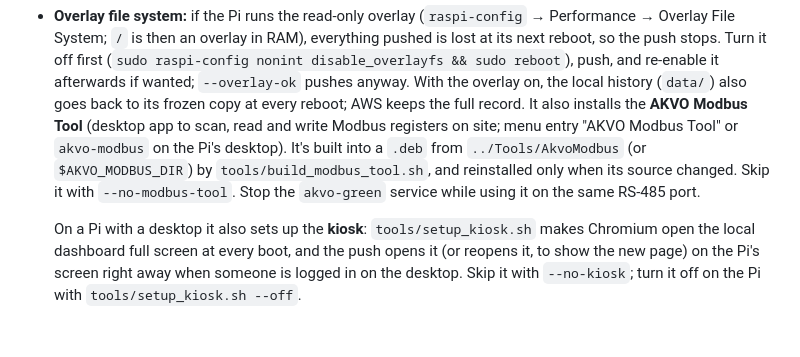
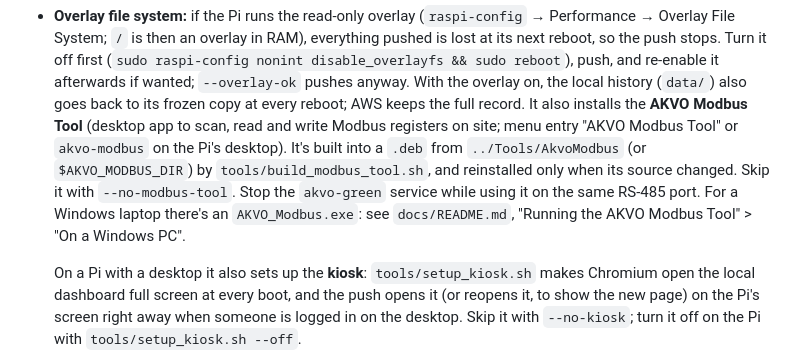
Before and after one commit to choarf/Akvo_Green, a Markdown page: sites/README.md, the part around the change. GitHub-like rendering; blank space fills up the shorter version.

```diff
--- a/sites/README.md
+++ b/sites/README.md
@@ -13,7 +13,7 @@ sites/<key>/
 - **Deploy to its Pi:** `tools/push_site.sh <key> pi@<address> [--certs]`. This copies the code, the site's `config.json` and, with `--certs`, its certificates. It never touches the Pi's own `config_data/`, `data/`, `logs/` or `.venv/`. For site 1, use `root` as the key.
 - **Which Pi:** `sites/<key>/pi.csv` (`hostname,user,serial,mac`) ties the site to one physical Pi by its serial number (`/proc/device-tree/serial-number`), which doesn't change with the SD card, IP or hostname. The first push with an address writes it (commit it) and sets the Pi's hostname to the site key, so afterwards `tools/push_site.sh <key>` needs no address: it finds the Pi as `<hostname>.local`, or else at the IP the gateway last reported to AWS. Every push checks the serial and stops on another site's Pi; if a site really moved to new hardware, push once with `--new-hw`. The local page is then at `http://<key>.local:8080`.
 - **Overlay file system:** if the Pi runs the read-only overlay (`raspi-config` → Performance → Overlay File System; `/` is then an overlay in RAM), everything pushed is lost at its next reboot, so the push stops. Turn it off first (`sudo raspi-config nonint disable_overlayfs && sudo reboot`), push, and re-enable it afterwards if wanted; `--overlay-ok` pushes anyway. With the overlay on, the local history (`data/`) also goes back to its frozen copy at every reboot; AWS keeps the full record.
-  It also installs the **AKVO Modbus Tool** (desktop app to scan, read and write Modbus registers on site; menu entry "AKVO Modbus Tool" or `akvo-modbus` on the Pi's desktop). It's built into a `.deb` from `../Tools/AkvoModbus` (or `$AKVO_MODBUS_DIR`) by `tools/build_modbus_tool.sh`, and reinstalled only when its source changed. Skip it with `--no-modbus-tool`. Stop the `akvo-green` service while using it on the same RS-485 port.
+  It also installs the **AKVO Modbus Tool** (desktop app to scan, read and write Modbus registers on site; menu entry "AKVO Modbus Tool" or `akvo-modbus` on the Pi's desktop). It's built into a `.deb` from `../Tools/AkvoModbus` (or `$AKVO_MODBUS_DIR`) by `tools/build_modbus_tool.sh`, and reinstalled only when its source changed. Skip it with `--no-modbus-tool`. Stop the `akvo-green` service while using it on the same RS-485 port. For a Windows laptop there's an `AKVO_Modbus.exe`: see `docs/README.md`, "Running the AKVO Modbus Tool" > "On a Windows PC".
 
   On a Pi with a desktop it also sets up the **kiosk**: `tools/setup_kiosk.sh` makes Chromium open the local dashboard full screen at every boot, and the push opens it (or reopens it, to show the new page) on the Pi's screen right away when someone is logged in on the desktop. Skip it with `--no-kiosk`; turn it off on the Pi with `tools/setup_kiosk.sh --off`.
 - **WiFi:** put the networks' names in `system.csv` (`wifi1_ssid` preferred, `wifi2_ssid` fallback) and their passwords in `sites/<key>/wifi.csv` (`ssid,password`), rebuild, then `push_site.sh`. It saves them on the Pi as NetworkManager profiles `akvo-wifi1`/`akvo-wifi2`. Details: `docs/edge_node_config/CONFIGURATION.md`, "WiFi networks".
```
Also changed, not shown: docs/README.md (+11 -0 lines).
